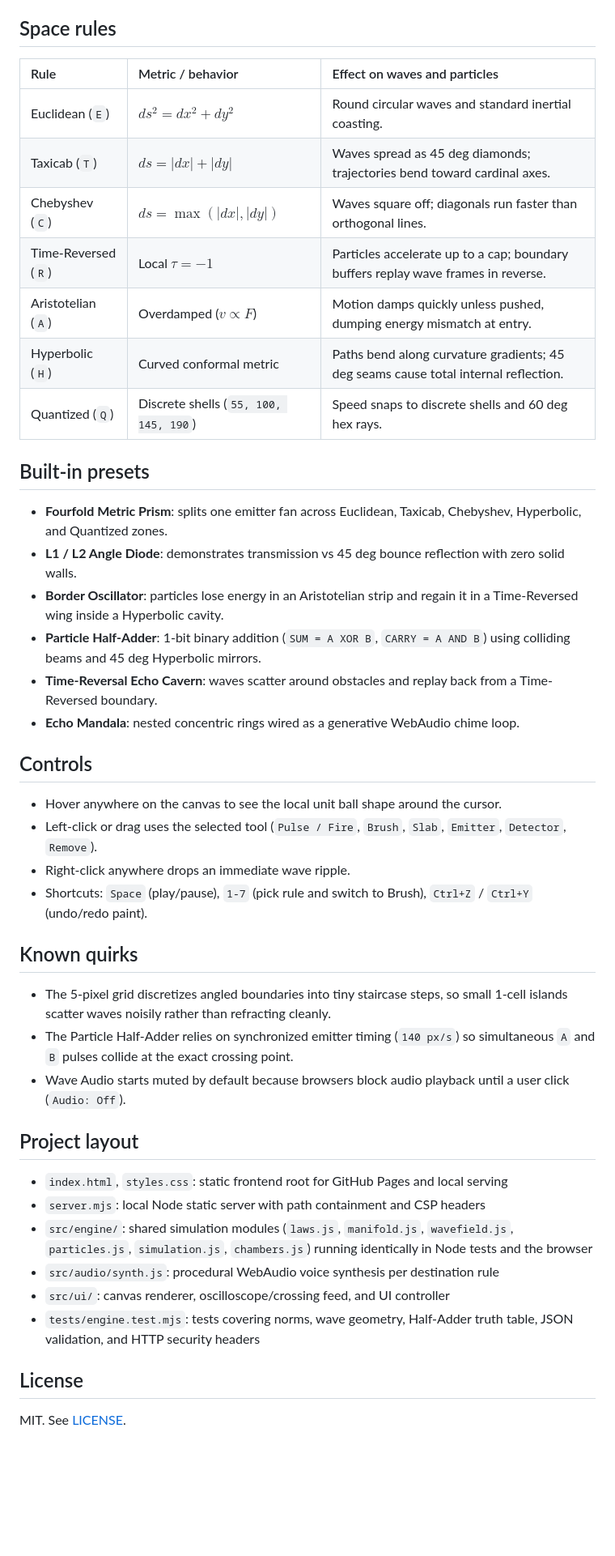
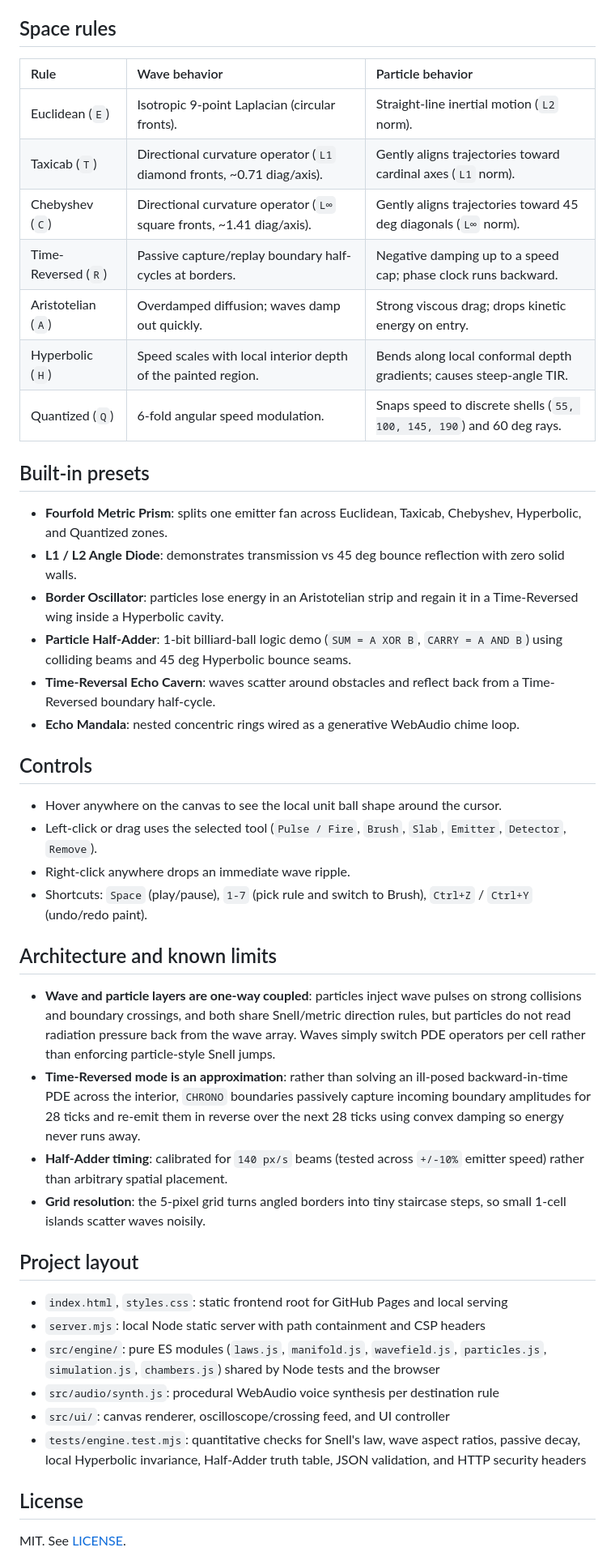
Before and after one commit to vaavgit/axiom-rift, a Markdown page: README.md, the part around one of its changes. Shown at 81% size. Drawn GitHub-style; blank space fills up the shorter version.

```diff
--- a/README.md
+++ b/README.md
@@ -26,23 +26,23 @@ Because `index.html`, `styles.css`, and `src/` use relative module paths, the ap
 
 ## Space rules
 
-| Rule | Metric / behavior | Effect on waves and particles |
+| Rule | Wave behavior | Particle behavior |
 | :--- | :--- | :--- |
-| Euclidean (`E`) | $ds^2 = dx^2 + dy^2$ | Round circular waves and standard inertial coasting. |
-| Taxicab (`T`) | $ds = |dx| + |dy|$ | Waves spread as 45 deg diamonds; trajectories bend toward cardinal axes. |
-| Chebyshev (`C`) | $ds = \max(|dx|, |dy|)$ | Waves square off; diagonals run faster than orthogonal lines. |
-| Time-Reversed (`R`) | Local $\tau = -1$ | Particles accelerate up to a cap; boundary buffers replay wave frames in reverse. |
-| Aristotelian (`A`) | Overdamped ($v \propto F$) | Motion damps quickly unless pushed, dumping energy mismatch at entry. |
-| Hyperbolic (`H`) | Curved conformal metric | Paths bend along curvature gradients; 45 deg seams cause total internal reflection. |
-| Quantized (`Q`) | Discrete shells (`55, 100, 145, 190`) | Speed snaps to discrete shells and 60 deg hex rays. |
+| Euclidean (`E`) | Isotropic 9-point Laplacian (circular fronts). | Straight-line inertial motion (`L2` norm). |
+| Taxicab (`T`) | Directional curvature operator (`L1` diamond fronts, ~0.71 diag/axis). | Gently aligns trajectories toward cardinal axes (`L1` norm). |
+| Chebyshev (`C`) | Directional curvature operator (`L∞` square fronts, ~1.41 diag/axis). | Gently aligns trajectories toward 45 deg diagonals (`L∞` norm). |
+| Time-Reversed (`R`) | Passive capture/replay boundary half-cycles at borders. | Negative damping up to a speed cap; phase clock runs backward. |
+| Aristotelian (`A`) | Overdamped diffusion; waves damp out quickly. | Strong viscous drag; drops kinetic energy on entry. |
+| Hyperbolic (`H`) | Speed scales with local interior depth of the painted region. | Bends along local conformal depth gradients; causes steep-angle TIR. |
+| Quantized (`Q`) | 6-fold angular speed modulation. | Snaps speed to discrete shells (`55, 100, 145, 190`) and 60 deg rays. |
 
 ## Built-in presets
 
 - **Fourfold Metric Prism**: splits one emitter fan across Euclidean, Taxicab, Chebyshev, Hyperbolic, and Quantized zones.
 - **L1 / L2 Angle Diode**: demonstrates transmission vs 45 deg bounce reflection with zero solid walls.
 - **Border Oscillator**: particles lose energy in an Aristotelian strip and regain it in a Time-Reversed wing inside a Hyperbolic cavity.
-- **Particle Half-Adder**: 1-bit binary addition (`SUM = A XOR B`, `CARRY = A AND B`) using colliding beams and 45 deg Hyperbolic mirrors.
-- **Time-Reversal Echo Cavern**: waves scatter around obstacles and replay back from a Time-Reversed boundary.
+- **Particle Half-Adder**: 1-bit billiard-ball logic demo (`SUM = A XOR B`, `CARRY = A AND B`) using colliding beams and 45 deg Hyperbolic bounce seams.
+- **Time-Reversal Echo Cavern**: waves scatter around obstacles and reflect back from a Time-Reversed boundary half-cycle.
 - **Echo Mandala**: nested concentric rings wired as a generative WebAudio chime loop.
 
 ## Controls
@@ -52,20 +52,21 @@ Because `index.html`, `styles.css`, and `src/` use relative module paths, the ap
 - Right-click anywhere drops an immediate wave ripple.
 - Shortcuts: `Space` (play/pause), `1-7` (pick rule and switch to Brush), `Ctrl+Z` / `Ctrl+Y` (undo/redo paint).
 
-## Known quirks
+## Architecture and known limits
 
-- The 5-pixel grid discretizes angled boundaries into tiny staircase steps, so small 1-cell islands scatter waves noisily rather than refracting cleanly.
-- The Particle Half-Adder relies on synchronized emitter timing (`140 px/s`) so simultaneous `A` and `B` pulses collide at the exact crossing point.
-- Wave Audio starts muted by default because browsers block audio playback until a user click (`Audio: Off`).
+- **Wave and particle layers are one-way coupled**: particles inject wave pulses on strong collisions and boundary crossings, and both share Snell/metric direction rules, but particles do not read radiation pressure back from the wave array. Waves simply switch PDE operators per cell rather than enforcing particle-style Snell jumps.
+- **Time-Reversed mode is an approximation**: rather than solving an ill-posed backward-in-time PDE across the interior, `CHRONO` boundaries passively capture incoming boundary amplitudes for 28 ticks and re-emit them in reverse over the next 28 ticks using convex damping so energy never runs away.
+- **Half-Adder timing**: calibrated for `140 px/s` beams (tested across `+/-10%` emitter speed) rather than arbitrary spatial placement.
+- **Grid resolution**: the 5-pixel grid turns angled borders into tiny staircase steps, so small 1-cell islands scatter waves noisily.
 
 ## Project layout
 
 - `index.html`, `styles.css`: static frontend root for GitHub Pages and local serving
 - `server.mjs`: local Node static server with path containment and CSP headers
-- `src/engine/`: shared simulation modules (`laws.js`, `manifold.js`, `wavefield.js`, `particles.js`, `simulation.js`, `chambers.js`) running identically in Node tests and the browser
+- `src/engine/`: pure ES modules (`laws.js`, `manifold.js`, `wavefield.js`, `particles.js`, `simulation.js`, `chambers.js`) shared by Node tests and the browser
 - `src/audio/synth.js`: procedural WebAudio voice synthesis per destination rule
 - `src/ui/`: canvas renderer, oscilloscope/crossing feed, and UI controller
-- `tests/engine.test.mjs`: tests covering norms, wave geometry, Half-Adder truth table, JSON validation, and HTTP security headers
+- `tests/engine.test.mjs`: quantitative checks for Snell's law, wave aspect ratios, passive decay, local Hyperbolic invariance, Half-Adder truth table, JSON validation, and HTTP security headers
 
 ## License
 
```
Also changed, not shown: other parts of README.md (+1 -1 lines), assets/screenshot.png, 2 other files.
